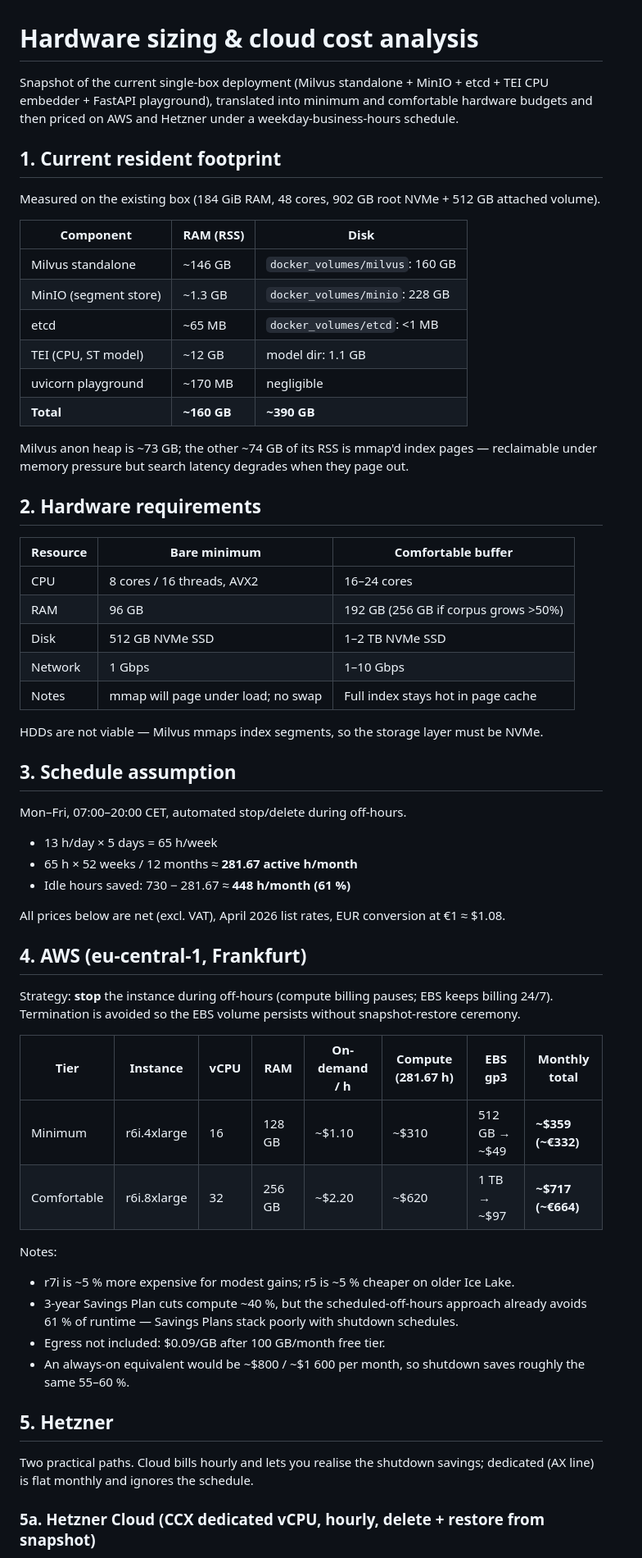
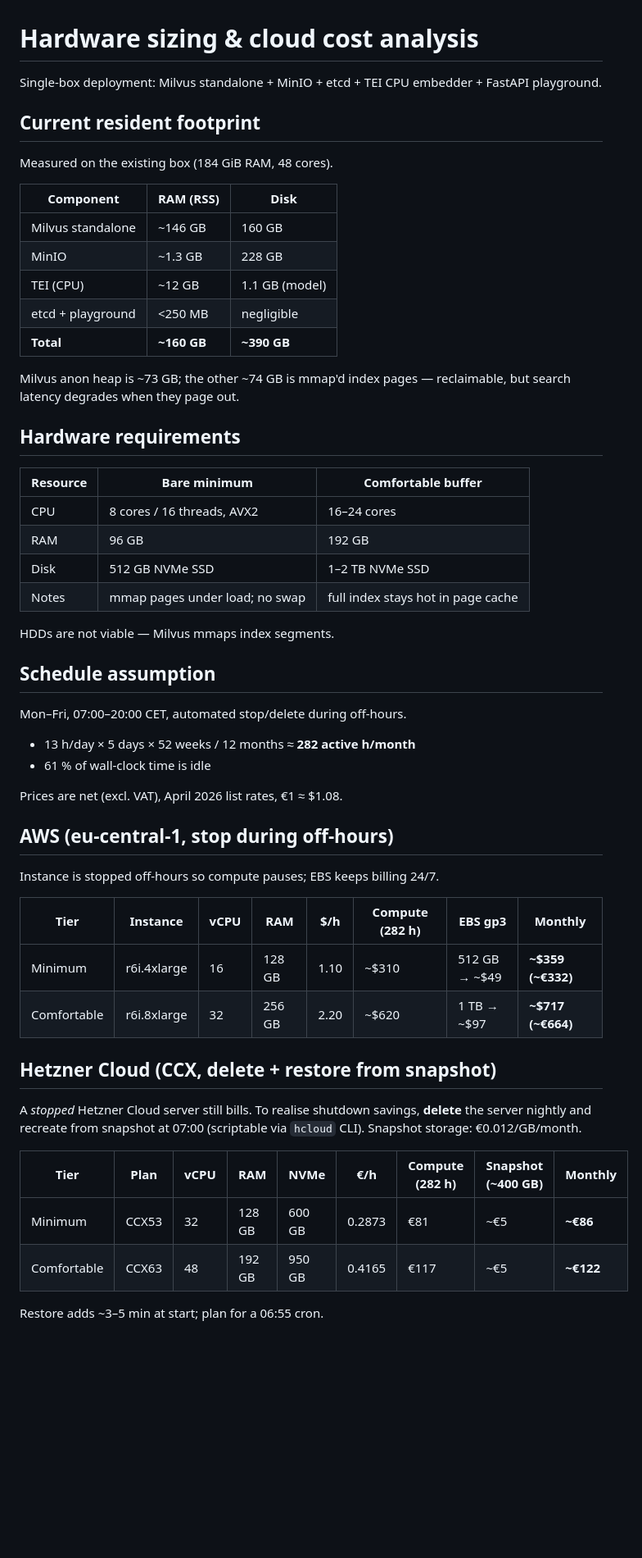
Before and after one commit to mxgr7/simplesystem-embedding, a Markdown page: HARDWARE_SIZING.md, the part around one of its changes. Shown at 82% size. Drawn GitHub-style; blank space fills up the shorter version.

Commit message:
Tighten hardware sizing doc, drop dedicated-Hetzner option
Keep only the scheduled AWS vs Hetzner Cloud comparison; remove the
flat-rate AX line since it doesn't fit the off-hours shutdown premise.

Co-Authored-By: Claude Opus 4.7 (1M context) <noreply@anthropic.com>

```diff
--- a/HARDWARE_SIZING.md
+++ b/HARDWARE_SIZING.md
@@ -1,62 +1,58 @@
 # Hardware sizing & cloud cost analysis
 
-Snapshot of the current single-box deployment (Milvus standalone + MinIO + etcd + TEI CPU embedder + FastAPI playground), translated into minimum and comfortable hardware budgets and then priced on AWS and Hetzner under a weekday-business-hours schedule.
+Single-box deployment: Milvus standalone + MinIO + etcd + TEI CPU embedder + FastAPI playground.
 
-## 1. Current resident footprint
+## Current resident footprint
 
-Measured on the existing box (184 GiB RAM, 48 cores, 902 GB root NVMe + 512 GB attached volume).
+Measured on the existing box (184 GiB RAM, 48 cores).
 
-| Component              | RAM (RSS) | Disk                                   |
-|------------------------|-----------|----------------------------------------|
-| Milvus standalone      | ~146 GB   | `docker_volumes/milvus`: 160 GB        |
-| MinIO (segment store)  | ~1.3 GB   | `docker_volumes/minio`: 228 GB         |
-| etcd                   | ~65 MB    | `docker_volumes/etcd`: <1 MB           |
-| TEI (CPU, ST model)    | ~12 GB    | model dir: 1.1 GB                      |
-| uvicorn playground     | ~170 MB   | negligible                             |
-| **Total**              | **~160 GB** | **~390 GB**                          |
+| Component          | RAM (RSS) | Disk                              |
+|--------------------|-----------|-----------------------------------|
+| Milvus standalone  | ~146 GB   | 160 GB                            |
+| MinIO              | ~1.3 GB   | 228 GB                            |
+| TEI (CPU)          | ~12 GB    | 1.1 GB (model)                    |
+| etcd + playground  | <250 MB   | negligible                        |
+| **Total**          | **~160 GB** | **~390 GB**                     |
 
-Milvus anon heap is ~73 GB; the other ~74 GB of its RSS is mmap'd index pages — reclaimable under memory pressure but search latency degrades when they page out.
+Milvus anon heap is ~73 GB; the other ~74 GB is mmap'd index pages — reclaimable, but search latency degrades when they page out.
 
-## 2. Hardware requirements
+## Hardware requirements
 
-| Resource | Bare minimum                              | Comfortable buffer                       |
-|----------|-------------------------------------------|------------------------------------------|
-| CPU      | 8 cores / 16 threads, AVX2                | 16–24 cores                              |
-| RAM      | 96 GB                                     | 192 GB (256 GB if corpus grows >50%)     |
-| Disk     | 512 GB NVMe SSD                           | 1–2 TB NVMe SSD                          |
-| Network  | 1 Gbps                                    | 1–10 Gbps                                |
-| Notes    | mmap will page under load; no swap        | Full index stays hot in page cache       |
+| Resource | Bare minimum                       | Comfortable buffer                  |
+|----------|------------------------------------|-------------------------------------|
+| CPU      | 8 cores / 16 threads, AVX2         | 16–24 cores                         |
+| RAM      | 96 GB                              | 192 GB                              |
+| Disk     | 512 GB NVMe SSD                    | 1–2 TB NVMe SSD                     |
+| Notes    | mmap pages under load; no swap     | full index stays hot in page cache  |
 
-HDDs are not viable — Milvus mmaps index segments, so the storage layer must be NVMe.
+HDDs are not viable — Milvus mmaps index segments.
 
-## 3. Schedule assumption
+## Schedule assumption
 
 Mon–Fri, 07:00–20:00 CET, automated stop/delete during off-hours.
 
-- 13 h/day × 5 days = 65 h/week
-- 65 h × 52 weeks / 12 months ≈ **281.67 active h/month**
-- Idle hours saved: 730 − 281.67 ≈ **448 h/month (61 %)**
+- 13 h/day × 5 days × 52 weeks / 12 months ≈ **282 active h/month**
+- 61 % of wall-clock time is idle
 
-All prices below are net (excl. VAT), April 2026 list rates, EUR conversion at €1 ≈ $1.08.
+Prices are net (excl. VAT), April 2026 list rates, €1 ≈ $1.08.
 
-## 4. AWS (eu-central-1, Frankfurt)
+## AWS (eu-central-1, stop during off-hours)
 
-Strategy: **stop** the instance during off-hours (compute billing pauses; EBS keeps billing 24/7). Termination is avoided so the EBS volume persists without snapshot-restore ceremony.
+Instance is stopped off-hours so compute pauses; EBS keeps billing 24/7.
 
-| Tier        | Instance       | vCPU | RAM    | On-demand / h | Compute (281.67 h) | EBS gp3             | **Monthly total** |
-|-------------|----------------|------|--------|---------------|--------------------|---------------------|-------------------|
-| Minimum     | r6i.4xlarge    | 16   | 128 GB | ~$1.10        | ~$310              | 512 GB → ~$49       | **~$359 (~€332)** |
-| Comfortable | r6i.8xlarge    | 32   | 256 GB | ~$2.20        | ~$620              | 1 TB → ~$97         | **~$717 (~€664)** |
+| Tier        | Instance     | vCPU | RAM    | $/h   | Compute (282 h) | EBS gp3       | **Monthly**       |
+|-------------|--------------|------|--------|-------|-----------------|---------------|-------------------|
+| Minimum     | r6i.4xlarge  | 16   | 128 GB | 1.10  | ~$310           | 512 GB → ~$49 | **~$359 (~€332)** |
+| Comfortable | r6i.8xlarge  | 32   | 256 GB | 2.20  | ~$620           | 1 TB → ~$97   | **~$717 (~€664)** |
 
-Notes:
-- r7i is ~5 % more expensive for modest gains; r5 is ~5 % cheaper on older Ice Lake.
-- 3-year Savings Plan cuts compute ~40 %, but the scheduled-off-hours approach already avoids 61 % of runtime — Savings Plans stack poorly with shutdown schedules.
-- Egress not included: $0.09/GB after 100 GB/month free tier.
-- An always-on equivalent would be ~$800 / ~$1 600 per month, so shutdown saves roughly the same 55–60 %.
+## Hetzner Cloud (CCX, delete + restore from snapshot)
 
-## 5. Hetzner
+A *stopped* Hetzner Cloud server still bills. To realise shutdown savings, **delete** the server nightly and recreate from snapshot at 07:00 (scriptable via `hcloud` CLI). Snapshot storage: €0.012/GB/month.
 
-Two practical paths. Cloud bills hourly and lets you realise the shutdown savings; dedicated (AX line) is flat monthly and ignores the schedule.
+| Tier        | Plan   | vCPU | RAM    | NVMe   | €/h    | Compute (282 h) | Snapshot (~400 GB) | **Monthly** |
+|-------------|--------|------|--------|--------|--------|-----------------|--------------------|-------------|
+| Minimum     | CCX53  | 32   | 128 GB | 600 GB | 0.2873 | €81             | ~€5                | **~€86**    |
+| Comfortable | CCX63  | 48   | 192 GB | 950 GB | 0.4165 | €117            | ~€5                | **~€122**   |
 
-### 5a. Hetzner Cloud (CCX dedicated vCPU, hourly, delete + restore from snapshot)
+Restore adds ~3–5 min at start; plan for a 06:55 cron.
 
```
Also changed, not shown: other parts of HARDWARE_SIZING.md (+10 -33 lines).
